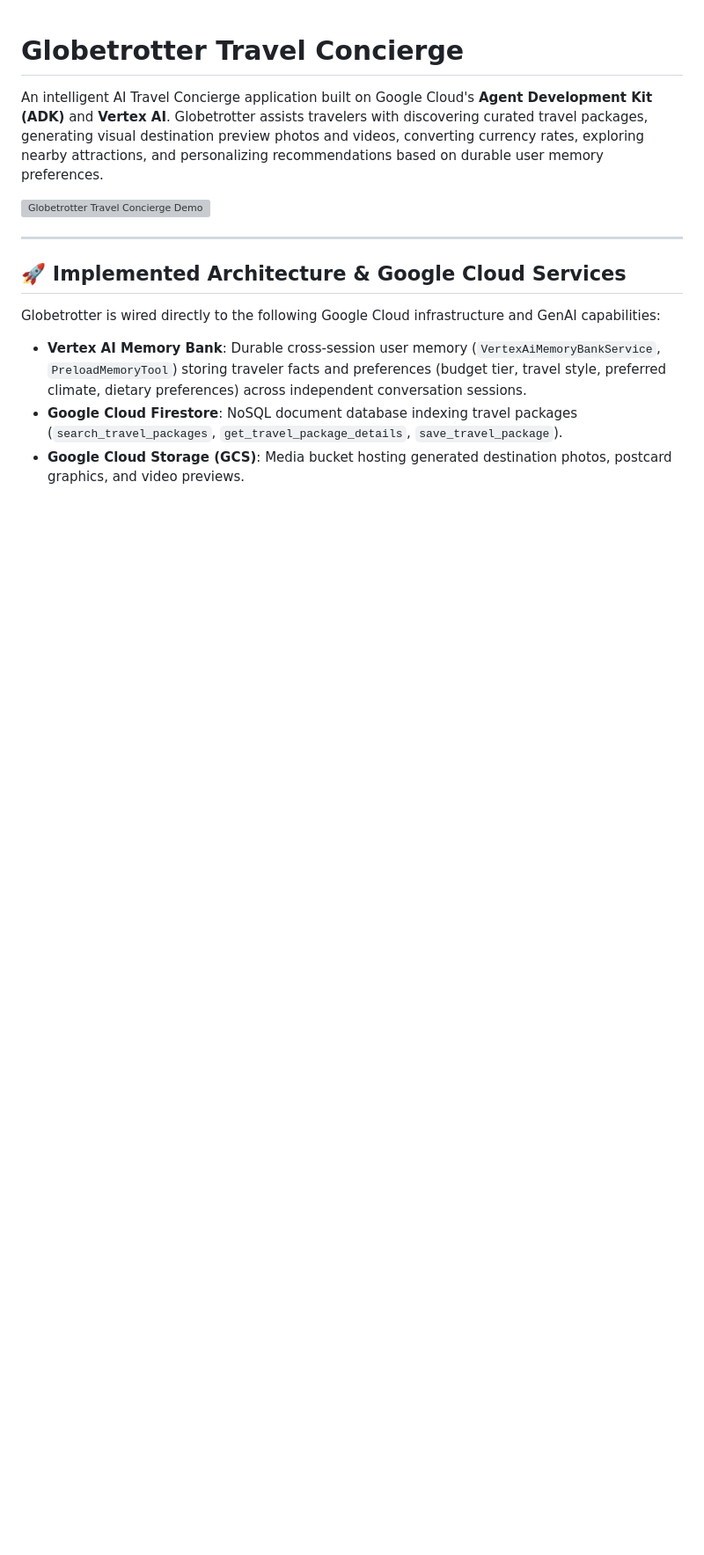
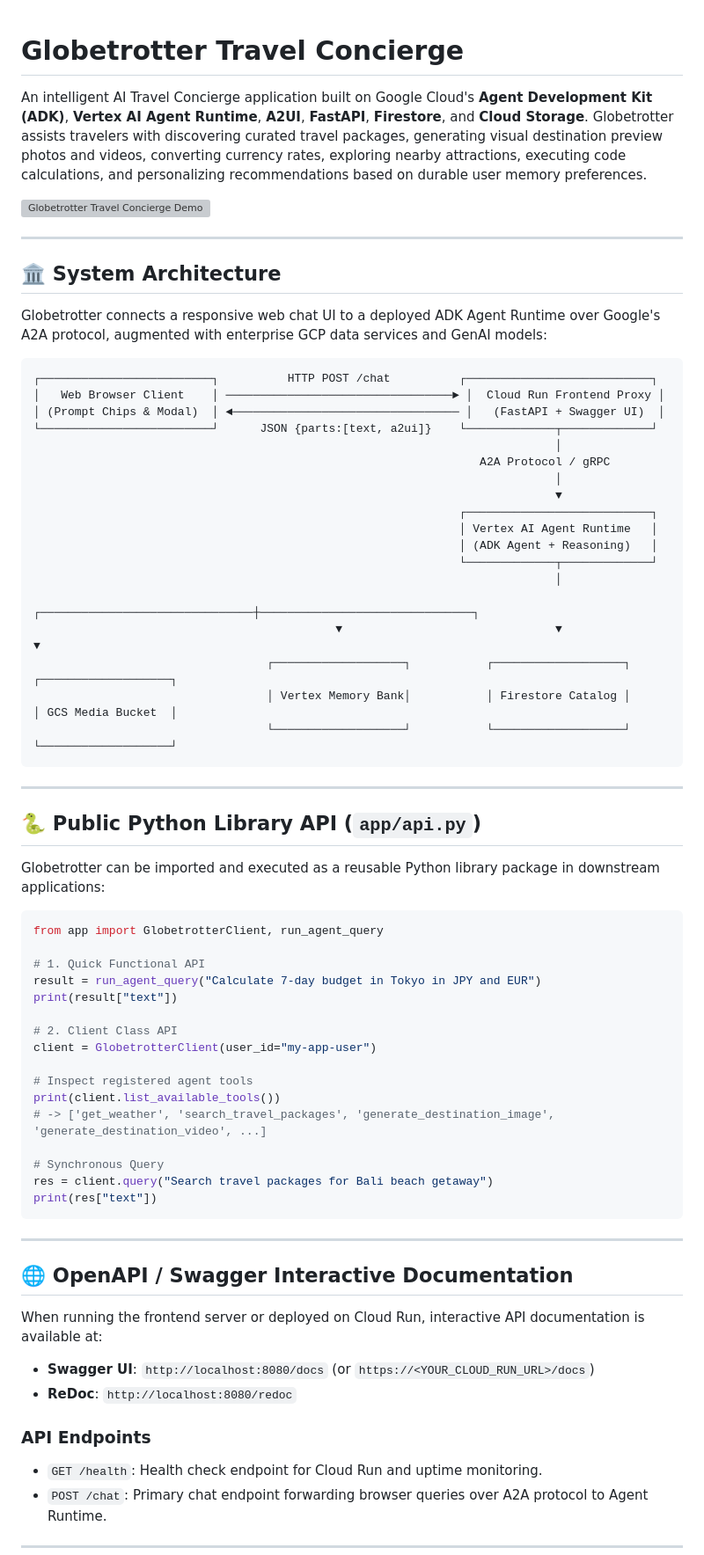
Before and after one commit to pvyamuna/buildwithgemini-globetrotter-travel-concierge, a Markdown page: README.md, the part around one of its changes. Shown at 88% size. Rendered like a GitHub page; blank space fills up the shorter version; grey boxes are pictures that could not be loaded.

````diff
--- a/README.md
+++ b/README.md
@@ -1,15 +1,73 @@
 # Globetrotter Travel Concierge
 
-An intelligent AI Travel Concierge application built on Google Cloud's **Agent Development Kit (ADK)** and **Vertex AI**. Globetrotter assists travelers with discovering curated travel packages, generating visual destination preview photos and videos, converting currency rates, exploring nearby attractions, and personalizing recommendations based on durable user memory preferences.
+An intelligent AI Travel Concierge application built on Google Cloud's **Agent Development Kit (ADK)**, **Vertex AI Agent Runtime**, **A2UI**, **FastAPI**, **Firestore**, and **Cloud Storage**. Globetrotter assists travelers with discovering curated travel packages, generating visual destination preview photos and videos, converting currency rates, exploring nearby attractions, executing code calculations, and personalizing recommendations based on durable user memory preferences.
 
 ![Globetrotter Travel Concierge Demo](./docs/demo.gif)
 
 ---
 
-## 🚀 Implemented Architecture & Google Cloud Services
+## 🏛️ System Architecture
 
-Globetrotter is wired directly to the following Google Cloud infrastructure and GenAI capabilities:
+Globetrotter connects a responsive web chat UI to a deployed ADK Agent Runtime over Google's A2A protocol, augmented with enterprise GCP data services and GenAI models:
 
-* **Vertex AI Memory Bank**: Durable cross-session user memory (`VertexAiMemoryBankService`, `PreloadMemoryTool`) storing traveler facts and preferences (budget tier, travel style, preferred climate, dietary preferences) across independent conversation sessions.
-* **Google Cloud Firestore**: NoSQL document database indexing travel packages (`search_travel_packages`, `get_travel_package_details`, `save_travel_package`).
-* **Google Cloud Storage (GCS)**: Media bucket hosting generated destination photos, postcard graphics, and video previews.
+```
+┌─────────────────────────┐          HTTP POST /chat          ┌───────────────────────────┐
+│   Web Browser Client    │ ─────────────────────────────────► │  Cloud Run Frontend Proxy │
+│ (Prompt Chips & Modal)  │ ◄───────────────────────────────── │   (FastAPI + Swagger UI)  │
+└─────────────────────────┘      JSON {parts:[text, a2ui]}    └─────────────┬─────────────┘
+                                                                            │
+                                                                 A2A Protocol / gRPC
+                                                                            │
+                                                                            ▼
+                                                              ┌───────────────────────────┐
+                                                              │ Vertex AI Agent Runtime   │
+                                                              │ (ADK Agent + Reasoning)   │
+                                                              └─────────────┬─────────────┘
+                                                                            │
+                                            ┌───────────────────────────────┼───────────────────────────────┐
+                                            ▼                               ▼                               ▼
+                                  ┌───────────────────┐           ┌───────────────────┐           ┌───────────────────┐
+                                  │ Vertex Memory Bank│           │ Firestore Catalog │           │ GCS Media Bucket  │
+                                  └───────────────────┘           └───────────────────┘           └───────────────────┘
+```
+
+---
+
+## 🐍 Public Python Library API (`app/api.py`)
+
+Globetrotter can be imported and executed as a reusable Python library package in downstream applications:
+
+```python
+from app import GlobetrotterClient, run_agent_query
+
+# 1. Quick Functional API
+result = run_agent_query("Calculate 7-day budget in Tokyo in JPY and EUR")
+print(result["text"])
+
+# 2. Client Class API
+client = GlobetrotterClient(user_id="my-app-user")
+
+# Inspect registered agent tools
+print(client.list_available_tools())
+# -> ['get_weather', 'search_travel_packages', 'generate_destination_image', 'generate_destination_video', ...]
+
+# Synchronous Query
+res = client.query("Search travel packages for Bali beach getaway")
+print(res["text"])
+```
+
+---
+
+## 🌐 OpenAPI / Swagger Interactive Documentation
+
+When running the frontend server or deployed on Cloud Run, interactive API documentation is available at:
+
+* **Swagger UI**: `http://localhost:8080/docs` (or `https://<YOUR_CLOUD_RUN_URL>/docs`)
+* **ReDoc**: `http://localhost:8080/redoc`
+
+### API Endpoints
+* `GET /health`: Health check endpoint for Cloud Run and uptime monitoring.
+* `POST /chat`: Primary chat endpoint forwarding browser queries over A2A protocol to Agent Runtime.
+
+---
+
````
Also changed, not shown: other parts of README.md (+35 -42 lines).
